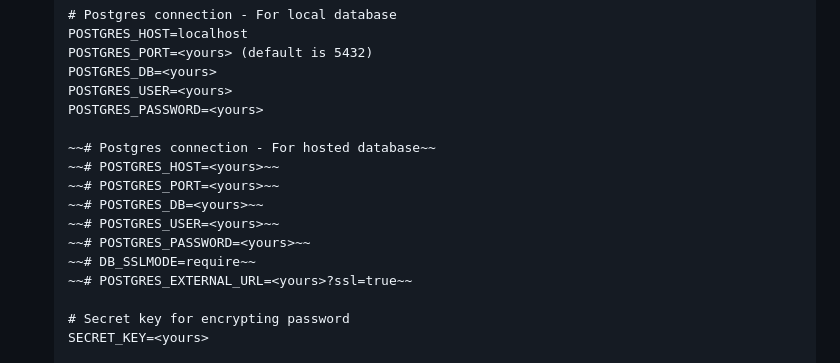
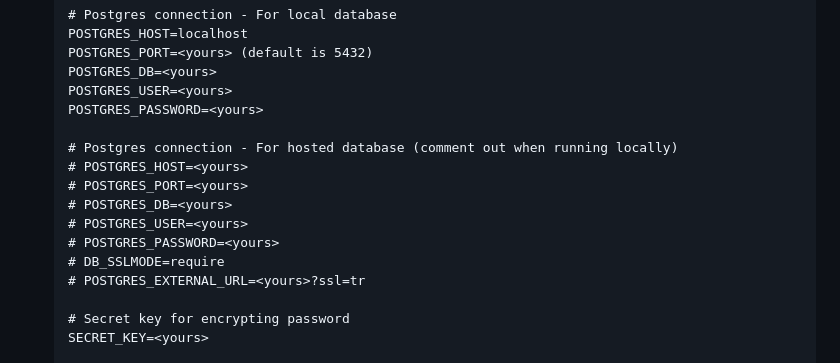
Before and after one commit to bawfng04/DADN-SmartGreenhouseSystem, a Markdown page: README.md, the part around the change. GitHub-like rendering.

```diff
--- a/README.md
+++ b/README.md
@@ -130,14 +130,14 @@ cd DADN-SmartGreenhouseSystem
    POSTGRES_USER=<yours>
    POSTGRES_PASSWORD=<yours>
 
-   ~~# Postgres connection - For hosted database~~
-   ~~# POSTGRES_HOST=<yours>~~
-   ~~# POSTGRES_PORT=<yours>~~
-   ~~# POSTGRES_DB=<yours>~~
-   ~~# POSTGRES_USER=<yours>~~
-   ~~# POSTGRES_PASSWORD=<yours>~~
-   ~~# DB_SSLMODE=require~~
-   ~~# POSTGRES_EXTERNAL_URL=<yours>?ssl=true~~
+   # Postgres connection - For hosted database (comment out when running locally)
+   # POSTGRES_HOST=<yours>
+   # POSTGRES_PORT=<yours>
+   # POSTGRES_DB=<yours>
+   # POSTGRES_USER=<yours>
+   # POSTGRES_PASSWORD=<yours>
+   # DB_SSLMODE=require
+   # POSTGRES_EXTERNAL_URL=<yours>?ssl=tr
 
    # Secret key for encrypting password
    SECRET_KEY=<yours>
```
